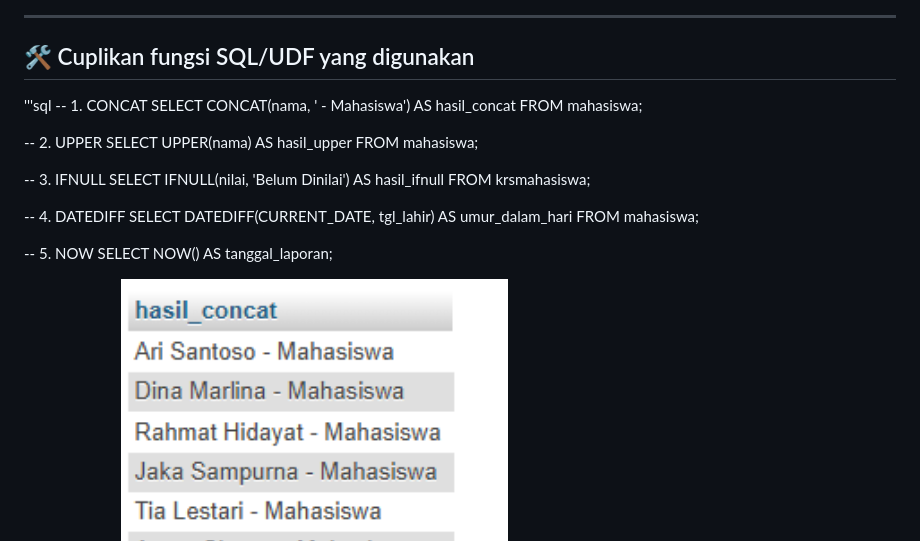
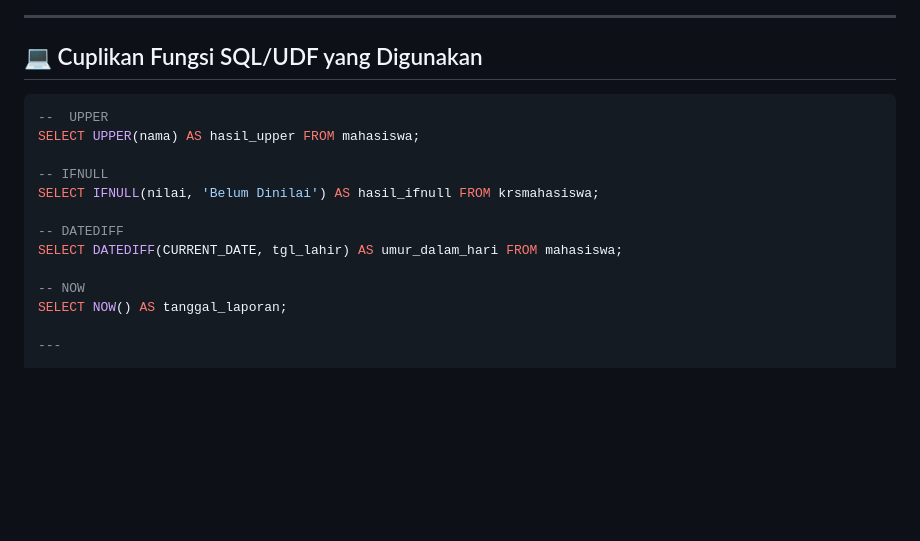
Before and after one commit to leni2806/uas_basisdata_leni, a Markdown page: README.md, the part around the change printed below. GitHub-like rendering; blank space fills up the shorter version.

````diff
--- a/README.md
+++ b/README.md
@@ -129,24 +129,22 @@ PHP (Plain)
 
 ---
 
-## 🛠️ Cuplikan fungsi SQL/UDF yang digunakan
+## 💻 Cuplikan Fungsi SQL/UDF yang Digunakan
 
-'''sql
--- 1. CONCAT
-SELECT CONCAT(nama, ' - Mahasiswa') AS hasil_concat FROM mahasiswa;
-
--- 2. UPPER
+```sql
+--  UPPER
 SELECT UPPER(nama) AS hasil_upper FROM mahasiswa;
 
--- 3. IFNULL
+-- IFNULL
 SELECT IFNULL(nilai, 'Belum Dinilai') AS hasil_ifnull FROM krsmahasiswa;
 
--- 4. DATEDIFF
+-- DATEDIFF
 SELECT DATEDIFF(CURRENT_DATE, tgl_lahir) AS umur_dalam_hari FROM mahasiswa;
 
--- 5. NOW
+-- NOW
 SELECT NOW() AS tanggal_laporan;
 
+---
 
 ** OUTPUT **
 <img src="/Concat.png" width="500">
````
Also changed, not shown: other parts of README.md (+1 -0 lines).
